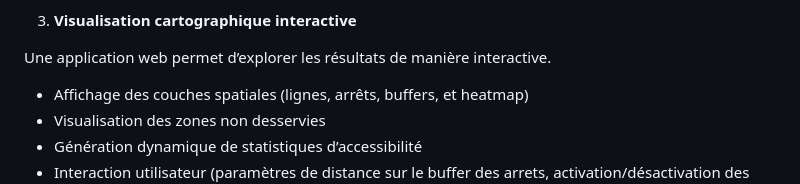
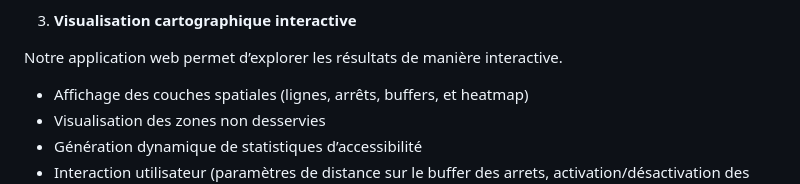
Before and after one commit to Evrardkkb/Projet_GMQ710, a Markdown page: README.md, the part around the change. Drawn GitHub-style.

```diff
--- a/README.md
+++ b/README.md
@@ -46,7 +46,7 @@ Python est utilisé comme couche de contrôle et de traitement applicatif.
 
 3. **Visualisation cartographique interactive**
 
-Une application web permet d’explorer les résultats de manière interactive.
+Notre application web permet d’explorer les résultats de manière interactive.
 
   * Affichage des couches spatiales (lignes, arrêts, buffers, et heatmap)
   * Visualisation des zones non desservies
```
